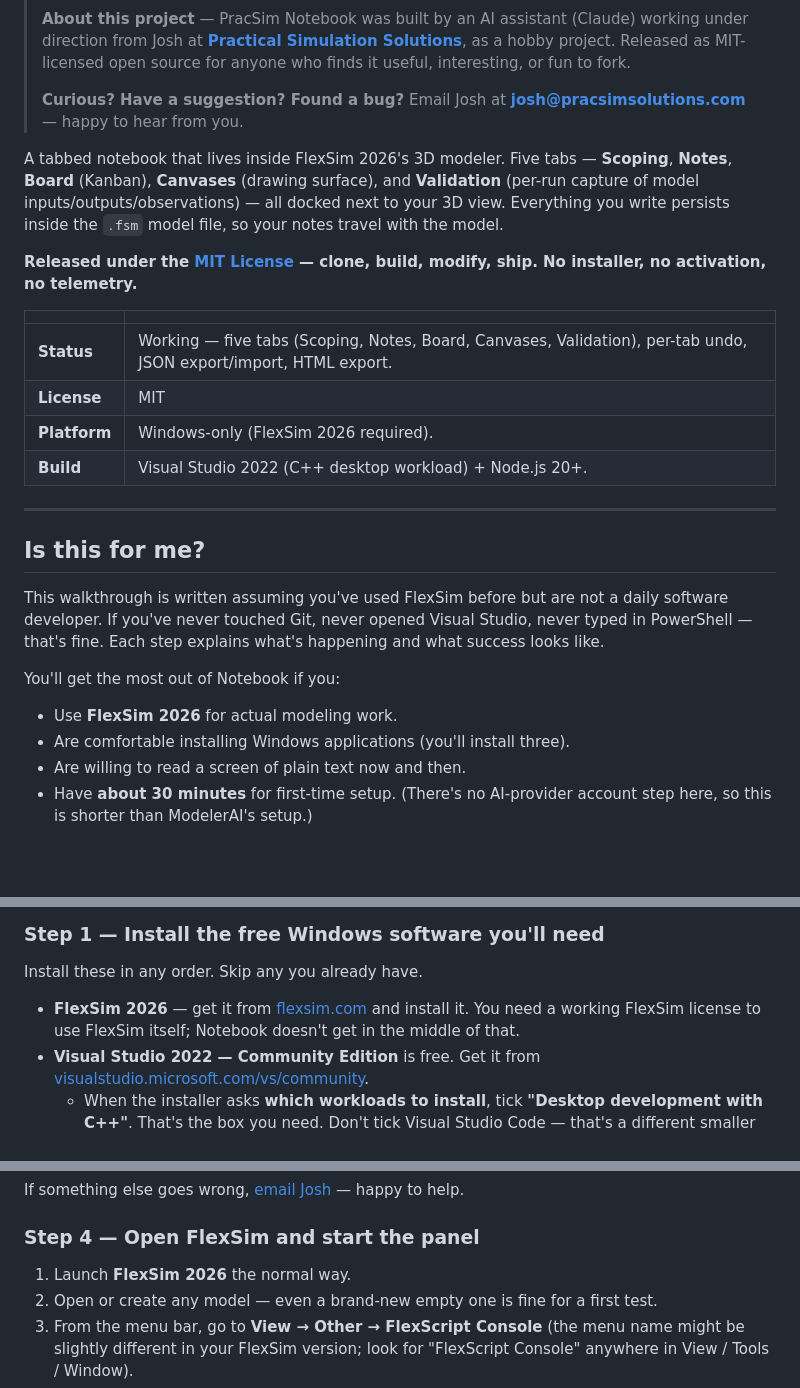
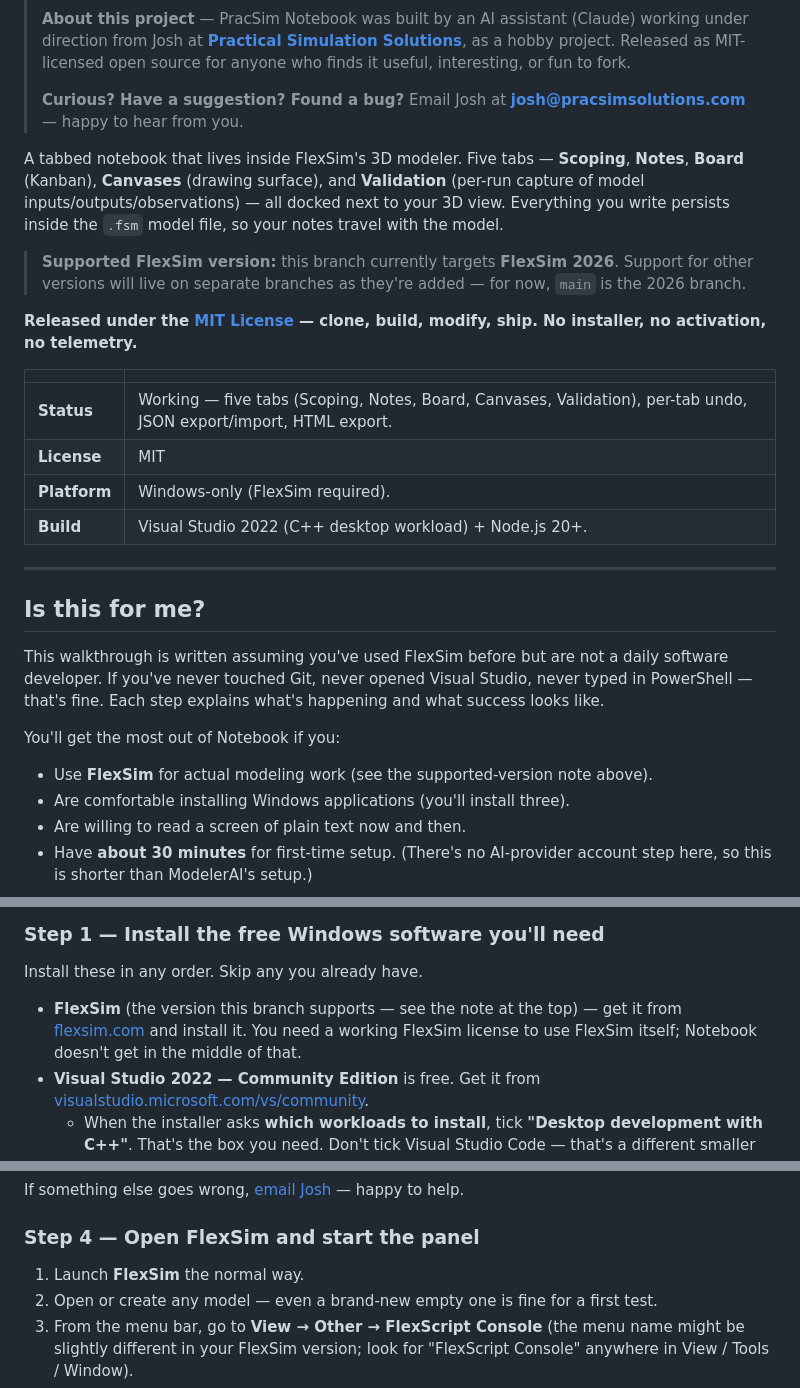
Before and after one commit to pracsimsolutions/Notebook, a Markdown page: README.md, 3 parts joined by grey strips. Drawn GitHub-style; blank space fills up the shorter version.

Commit message:
Generalize FlexSim-version mentions in README and AGENTS
The prose in README.md and AGENTS.md hard-coded "FlexSim 2026" in
positioning text. That tied both docs to the current version even
in places where the meaning was generic ("a FlexSim module," "use
FlexSim for modeling work"). Future support for other FlexSim
versions will live on sibling branches, so this branch's docs
should read as "the 2026 branch" rather than as 2026-only forever.

- README: added a top-of-page compatibility note stating that this
  branch targets FlexSim 2026 and future versions will branch off.
- README: removed "FlexSim 2026" from prose mentions in the
  Platform row, the audience checklist, the install step, and the
  launch step. Left literal install-path commands intact since
  users copy-paste them and the path on disk really is
  "C:\Program Files\FlexSim 2026\modules\\".
- AGENTS: dropped "FlexSim 2026 module" from the one-liner intro
  and added the same compatibility note for contributors.

Co-Authored-By: Claude Opus 4.7 (1M context) <noreply@anthropic.com>

```diff
--- a/README.md
+++ b/README.md
@@ -6,7 +6,9 @@
 >
 > **Curious? Have a suggestion? Found a bug?** Email Josh at **<josh@pracsimsolutions.com>** — happy to hear from you.
 
-A tabbed notebook that lives inside FlexSim 2026's 3D modeler. Five tabs — **Scoping**, **Notes**, **Board** (Kanban), **Canvases** (drawing surface), and **Validation** (per-run capture of model inputs/outputs/observations) — all docked next to your 3D view. Everything you write persists inside the `.fsm` model file, so your notes travel with the model.
+A tabbed notebook that lives inside FlexSim's 3D modeler. Five tabs — **Scoping**, **Notes**, **Board** (Kanban), **Canvases** (drawing surface), and **Validation** (per-run capture of model inputs/outputs/observations) — all docked next to your 3D view. Everything you write persists inside the `.fsm` model file, so your notes travel with the model.
+
+> **Supported FlexSim version:** this branch currently targets **FlexSim 2026**. Support for other versions will live on separate branches as they're added — for now, `main` is the 2026 branch.
 
 **Released under the [MIT License](LICENSE.txt) — clone, build, modify, ship. No installer, no activation, no telemetry.**
 
@@ -14,7 +16,7 @@ A tabbed notebook that lives inside FlexSim 2026's 3D modeler. Five tabs — **S
 |---|---|
 | **Status** | Working — five tabs (Scoping, Notes, Board, Canvases, Validation), per-tab undo, JSON export/import, HTML export. |
 | **License** | MIT |
-| **Platform** | Windows-only (FlexSim 2026 required). |
+| **Platform** | Windows-only (FlexSim required). |
 | **Build** | Visual Studio 2022 (C++ desktop workload) + Node.js 20+. |
 
 ---
@@ -24,7 +26,7 @@ A tabbed notebook that lives inside FlexSim 2026's 3D modeler. Five tabs — **S
 This walkthrough is written assuming you've used FlexSim before but are not a daily software developer. If you've never touched Git, never opened Visual Studio, never typed in PowerShell — that's fine. Each step explains what's happening and what success looks like.
 
 You'll get the most out of Notebook if you:
-- Use **FlexSim 2026** for actual modeling work.
+- Use **FlexSim** for actual modeling work (see the supported-version note above).
 - Are comfortable installing Windows applications (you'll install three).
 - Are willing to read a screen of plain text now and then.
 - Have **about 30 minutes** for first-time setup. (There's no AI-provider account step here, so this is shorter than ModelerAI's setup.)
@@ -57,7 +59,7 @@ Notebook is a small C++ DLL plus a plain HTML viewer. The C++ DLL ([`NotebookDLL
 
 Install these in any order. Skip any you already have.
 
-- **FlexSim 2026** — get it from [flexsim.com](https://www.flexsim.com/) and install it. You need a working FlexSim license to use FlexSim itself; Notebook doesn't get in the middle of that.
+- **FlexSim** (the version this branch supports — see the note at the top) — get it from [flexsim.com](https://www.flexsim.com/) and install it. You need a working FlexSim license to use FlexSim itself; Notebook doesn't get in the middle of that.
 - **Visual Studio 2022 — Community Edition** is free. Get it from [visualstudio.microsoft.com/vs/community](https://visualstudio.microsoft.com/vs/community/).
   - When the installer asks **which workloads to install**, tick **"Desktop development with C++"**. That's the box you need. Don't tick Visual Studio Code — that's a different smaller program; we need the full Visual Studio 2022.
   - The C++ workload is ~10 GB. Make sure you have room.
@@ -132,7 +134,7 @@ If something else goes wrong, [email Josh](mailto:josh@pracsimsolutions.com) —
 
 ### Step 4 — Open FlexSim and start the panel
 
-1. Launch **FlexSim 2026** the normal way.
+1. Launch **FlexSim** the normal way.
 2. Open or create any model — even a brand-new empty one is fine for a first test.
 3. From the menu bar, go to **View → Other → FlexScript Console** (the menu name might be slightly different in your FlexSim version; look for "FlexScript Console" anywhere in View / Tools / Window).
 4. A small window appears with a text area. Click in it, type:
```
Also changed, not shown: AGENTS.md (+1 -1 lines).
